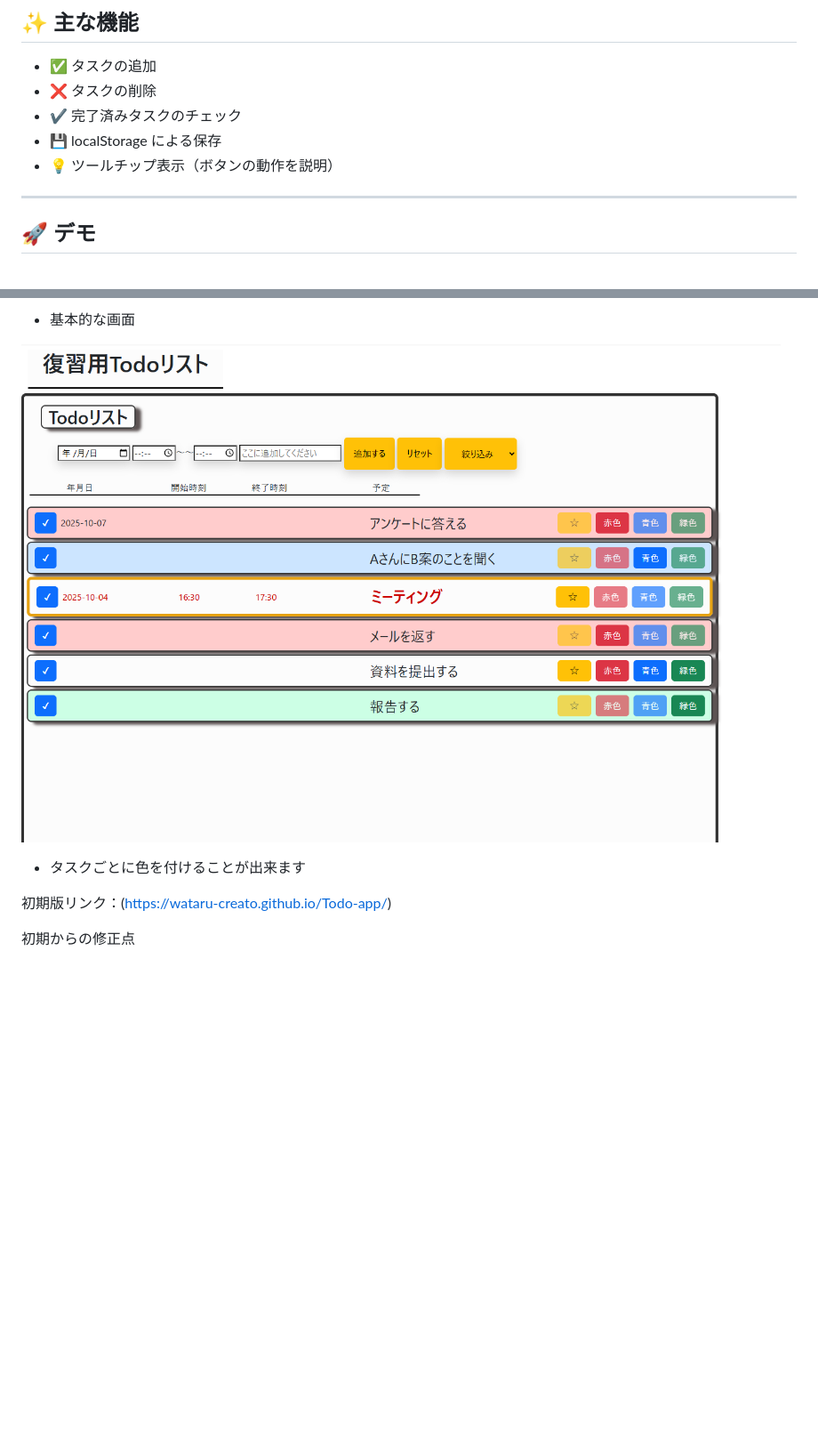
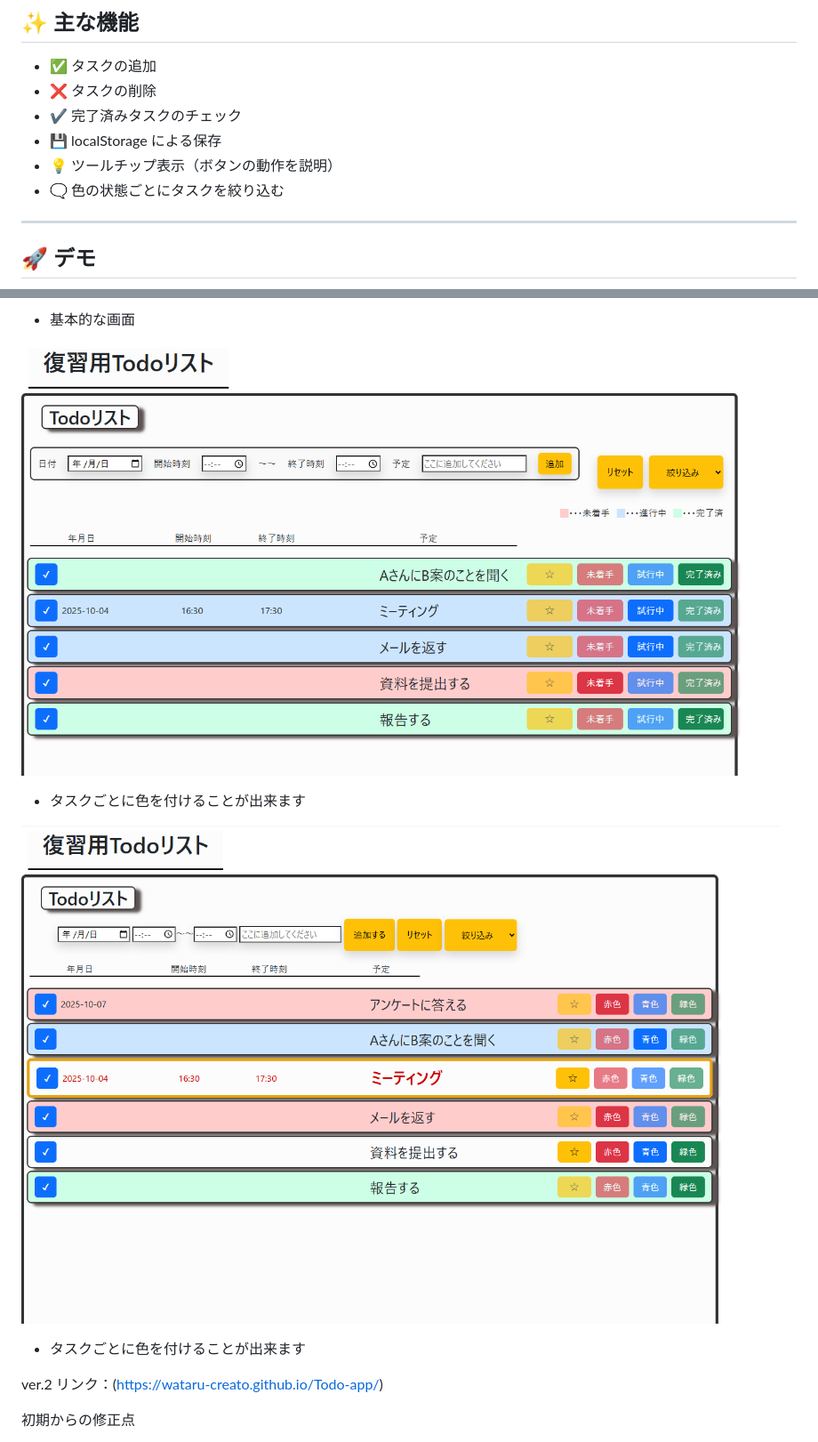
Before and after one commit to wataru-creato/Todo-app, a Markdown page: README.md, 2 parts joined by grey strips. Shown: that part at 89% size. Rendered like a GitHub page; pictures changed too: image/Todopicture8.png (added); blank space fills up the shorter version.

Commit message:
🖊fix:edit picture for README.md

```diff
--- a/README.md
+++ b/README.md
@@ -21,6 +21,7 @@ localStorage を利用してデータを保持するため、リロード後も
 - ✔️ 完了済みタスクのチェック
 - 💾 localStorage による保存
 - 💡 ツールチップ表示（ボタンの動作を説明）
+- 🗨  色の状態ごとにタスクを絞り込む
 
 ---
 
@@ -30,9 +35,12 @@ localStorage を利用してデータを保持するため、リロード後も
  - 基本的な画面
 
-![画面2](image/Todopicture2.png)
+![画面2(新)](image/Todopicture8.png)
  - タスクごとに色を付けることが出来ます
 
-初期版リンク：(https://wataru-creato.github.io/Todo-app/)
+ ![画面2(旧)](image/Todopicture2.png)
+ - タスクごとに色を付けることが出来ます
+
+ver.2 リンク：(https://wataru-creato.github.io/Todo-app/)
 
 初期からの修正点
 
```
Also changed, not shown: other parts of README.md (+5 -1 lines), image/Todopicture7 .png (added).
